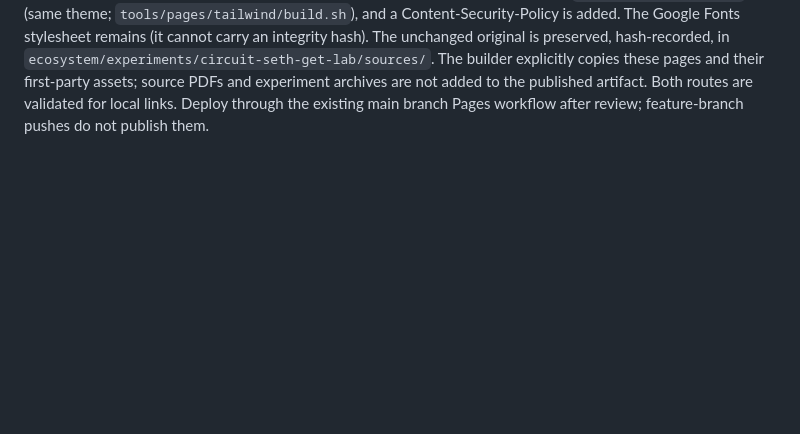
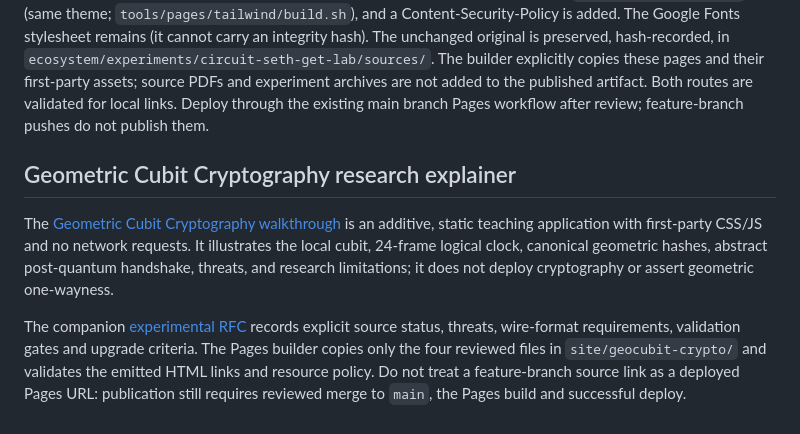
Before and after one commit to BioChainAI/Geometric-Labs, a Markdown page: site/README.md, the part around the change. Rendered like a GitHub page; blank space fills up the shorter version.

Commit message:
docs(pages): document GCC route, safety scope and publication workflow

```diff
--- a/site/README.md
+++ b/site/README.md
@@ -158,3 +158,18 @@ The builder explicitly copies these pages and their first-party assets;
 source PDFs and experiment archives are not added to the published artifact.
 Both routes are validated for local links. Deploy through the existing main
 branch Pages workflow after review; feature-branch pushes do not publish them.
+
+## Geometric Cubit Cryptography research explainer
+
+The [Geometric Cubit Cryptography walkthrough](geocubit-crypto/index.html) is an
+additive, static teaching application with first-party CSS/JS and no network
+requests. It illustrates the local cubit, 24-frame logical clock, canonical
+geometric hashes, abstract post-quantum handshake, threats, and research
+limitations; it does not deploy cryptography or assert geometric one-wayness.
+
+The companion [experimental RFC](geocubit-crypto/protocol.md) records explicit
+source status, threats, wire-format requirements, validation gates and upgrade
+criteria. The Pages builder copies only the four reviewed files in
+`site/geocubit-crypto/` and validates the emitted HTML links and resource policy.
+Do not treat a feature-branch source link as a deployed Pages URL: publication
+still requires reviewed merge to `main`, the Pages build and successful deploy.
```
